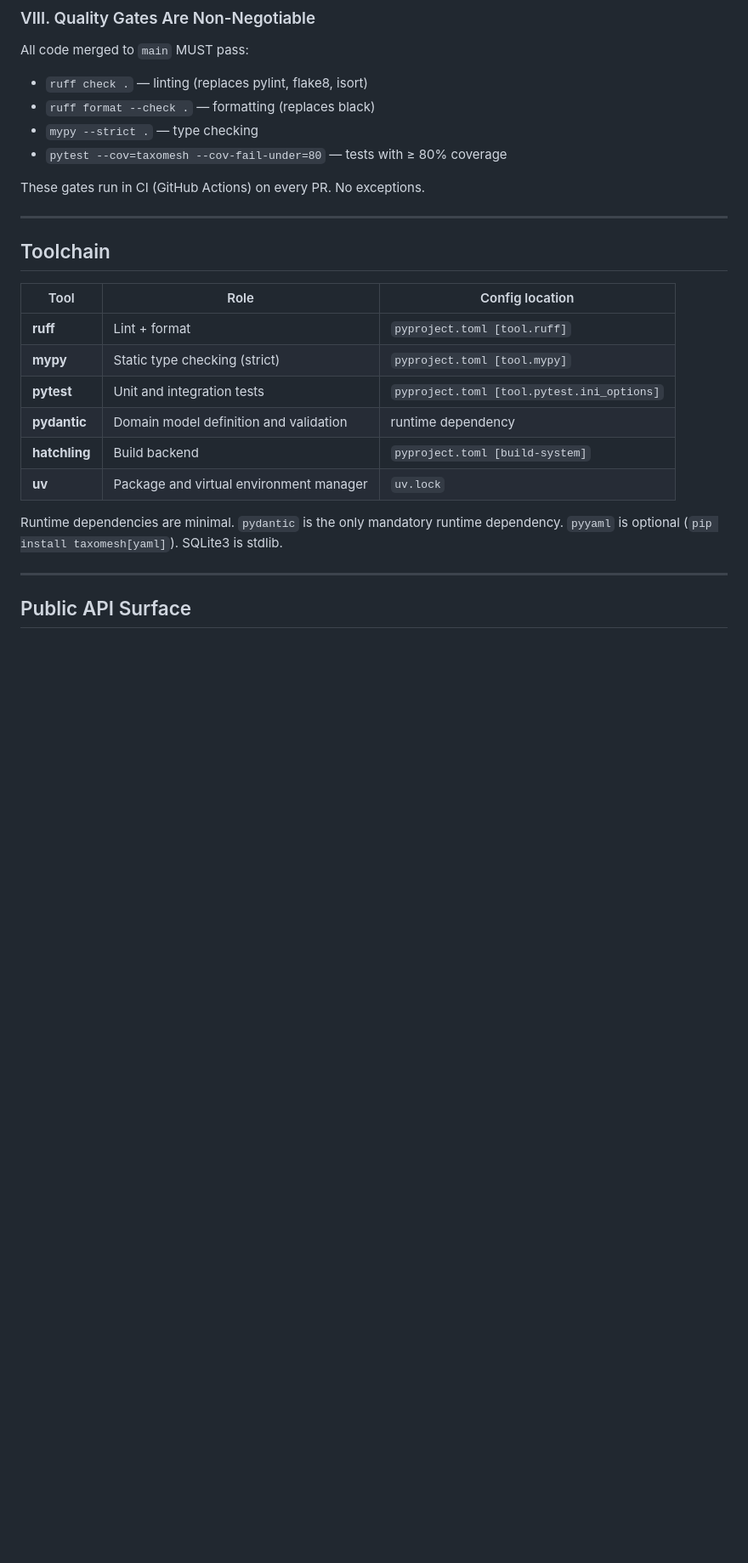
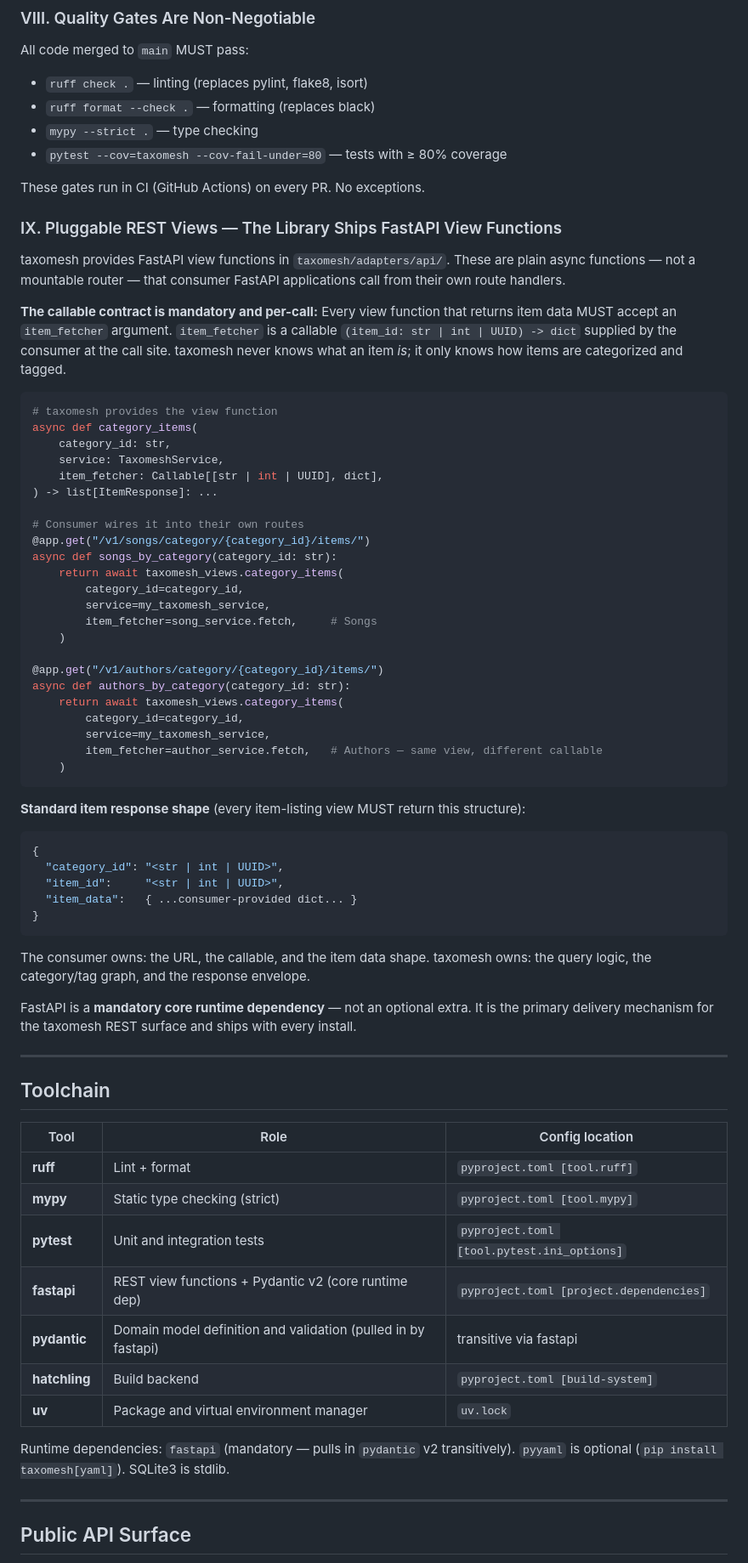
Before and after one commit to ediazpacheco/taxomesh, a Markdown page: .specify/memory/constitution.md, the part around one of its changes. Shown at 85% size. Rendered like a GitHub page; blank space fills up the shorter version.

````diff
--- a/.specify/memory/constitution.md
+++ b/.specify/memory/constitution.md
@@ -124,6 +127,59 @@ All code merged to `main` MUST pass:
 
 These gates run in CI (GitHub Actions) on every PR. No exceptions.
 
+### IX. Pluggable REST Views — The Library Ships FastAPI View Functions
+taxomesh provides FastAPI view functions in `taxomesh/adapters/api/`. These are
+plain async functions — not a mountable router — that consumer FastAPI applications
+call from their own route handlers.
+
+**The callable contract is mandatory and per-call:**
+Every view function that returns item data MUST accept an `item_fetcher` argument.
+`item_fetcher` is a callable `(item_id: str | int | UUID) -> dict` supplied by the
+consumer at the call site. taxomesh never knows what an item *is*; it only knows
+how items are categorized and tagged.
+
+```python
+# taxomesh provides the view function
+async def category_items(
+    category_id: str,
+    service: TaxomeshService,
+    item_fetcher: Callable[[str | int | UUID], dict],
+) -> list[ItemResponse]: ...
+
+# Consumer wires it into their own routes
+@app.get("/v1/songs/category/{category_id}/items/")
+async def songs_by_category(category_id: str):
+    return await taxomesh_views.category_items(
+        category_id=category_id,
+        service=my_taxomesh_service,
+        item_fetcher=song_service.fetch,     # Songs
+    )
+
+@app.get("/v1/authors/category/{category_id}/items/")
+async def authors_by_category(category_id: str):
+    return await taxomesh_views.category_items(
+        category_id=category_id,
+        service=my_taxomesh_service,
+        item_fetcher=author_service.fetch,   # Authors — same view, different callable
+    )
+```
+
+**Standard item response shape** (every item-listing view MUST return this structure):
+
+```json
+{
+  "category_id": "<str | int | UUID>",
+  "item_id":     "<str | int | UUID>",
+  "item_data":   { ...consumer-provided dict... }
+}
+```
+
+The consumer owns: the URL, the callable, and the item data shape.
+taxomesh owns: the query logic, the category/tag graph, and the response envelope.
+
+FastAPI is a **mandatory core runtime dependency** — not an optional extra. It is the
+primary delivery mechanism for the taxomesh REST surface and ships with every install.
+
 ---
 
 ## Toolchain
@@ -133,13 +189,13 @@ These gates run in CI (GitHub Actions) on every PR. No exceptions.
 | **ruff** | Lint + format | `pyproject.toml [tool.ruff]` |
 | **mypy** | Static type checking (strict) | `pyproject.toml [tool.mypy]` |
 | **pytest** | Unit and integration tests | `pyproject.toml [tool.pytest.ini_options]` |
-| **pydantic** | Domain model definition and validation | runtime dependency |
+| **fastapi** | REST view functions + Pydantic v2 (core runtime dep) | `pyproject.toml [project.dependencies]` |
+| **pydantic** | Domain model definition and validation (pulled in by fastapi) | transitive via fastapi |
 | **hatchling** | Build backend | `pyproject.toml [build-system]` |
 | **uv** | Package and virtual environment manager | `uv.lock` |
 
-Runtime dependencies are minimal. `pydantic` is the only mandatory runtime
-dependency. `pyyaml` is optional (`pip install taxomesh[yaml]`). SQLite3 is
-stdlib.
+Runtime dependencies: `fastapi` (mandatory — pulls in `pydantic` v2 transitively).
+`pyyaml` is optional (`pip install taxomesh[yaml]`). SQLite3 is stdlib.
 
 ---
 
````
Also changed, not shown: other parts of .specify/memory/constitution.md (+34 -26 lines), specs/001-pytest-setup/spec.md (added, +104 -0 lines), 1 other file.
